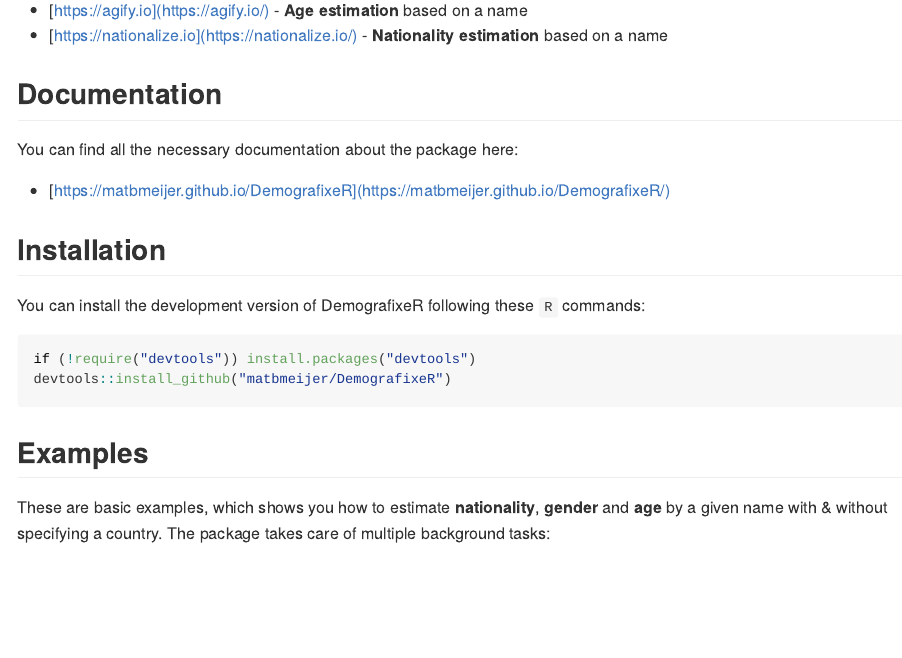
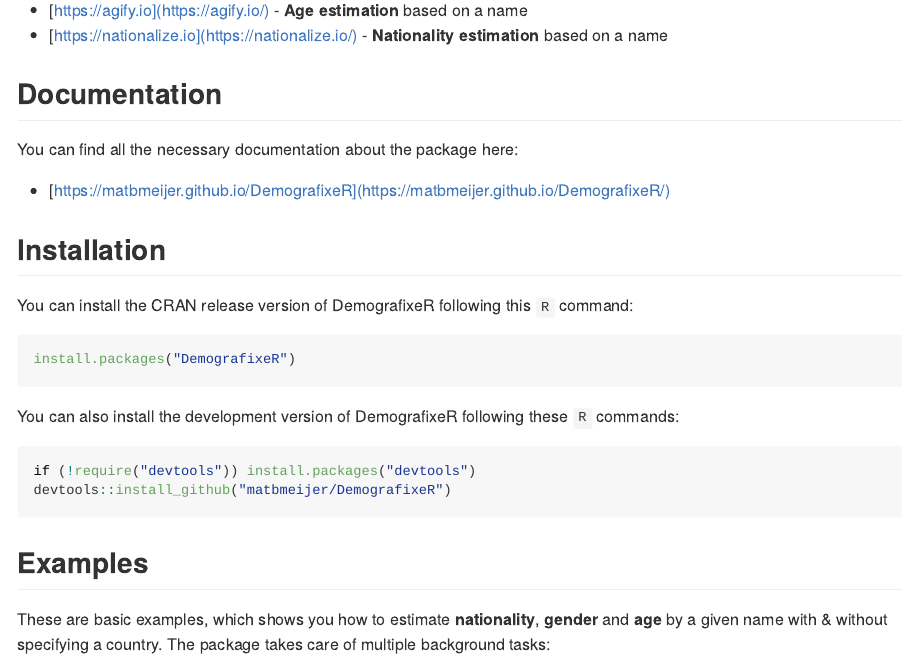
Before and after one commit to matbmeijer/DemografixeR, an R Markdown document (README.Rmd): the page in a window 1100 px wide, from 200 px down. The pictures show the output file README.md that the author committed with the source, drawn offline in the style of GitHub; badge pictures from the web are left out.

Commit message:
Added install CRAN option

````diff
--- a/README.Rmd
+++ b/README.Rmd
@@ -38,7 +38,14 @@
 
 ## Installation
 
-You can install the development version of DemografixeR following these `R` commands:
+
+You can install the CRAN release version of DemografixeR following this `R` command:
+
+``` r
+install.packages("DemografixeR")
+```
+
+You can also install the development version of DemografixeR following these `R` commands:
 
 ``` r
 if (!require("devtools")) install.packages("devtools")
````
Also changed, not shown: README.md, docs/pkgdown.yml, 2 other files.
